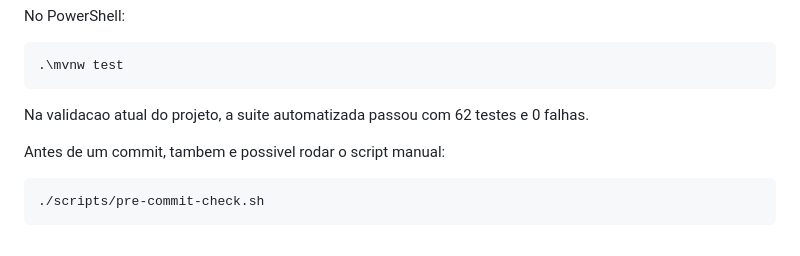
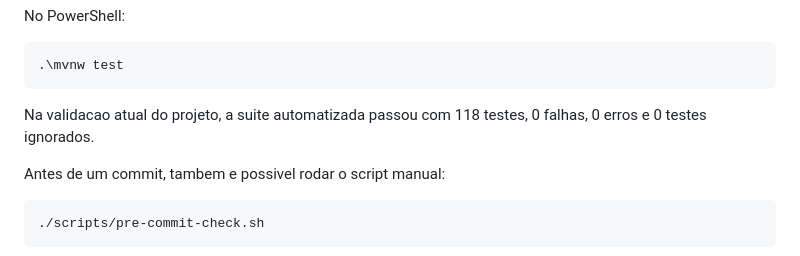
Before and after one commit to edaquinogit/extreme-gym-api, a Markdown page: docs/SETUP.md, the part around the change. Rendered like a GitHub page.

````diff
--- a/docs/SETUP.md
+++ b/docs/SETUP.md
@@ -160,7 +160,7 @@ No PowerShell:
 .\mvnw test
 ```
 
-Na validacao atual do projeto, a suite automatizada passou com 62 testes e 0 falhas.
+Na validacao atual do projeto, a suite automatizada passou com 118 testes, 0 falhas, 0 erros e 0 testes ignorados.
 
 Antes de um commit, tambem e possivel rodar o script manual:
 
````
Also changed, not shown: README.md (+19 -3 lines), docs/ROADMAP.md (+6 -5 lines).
